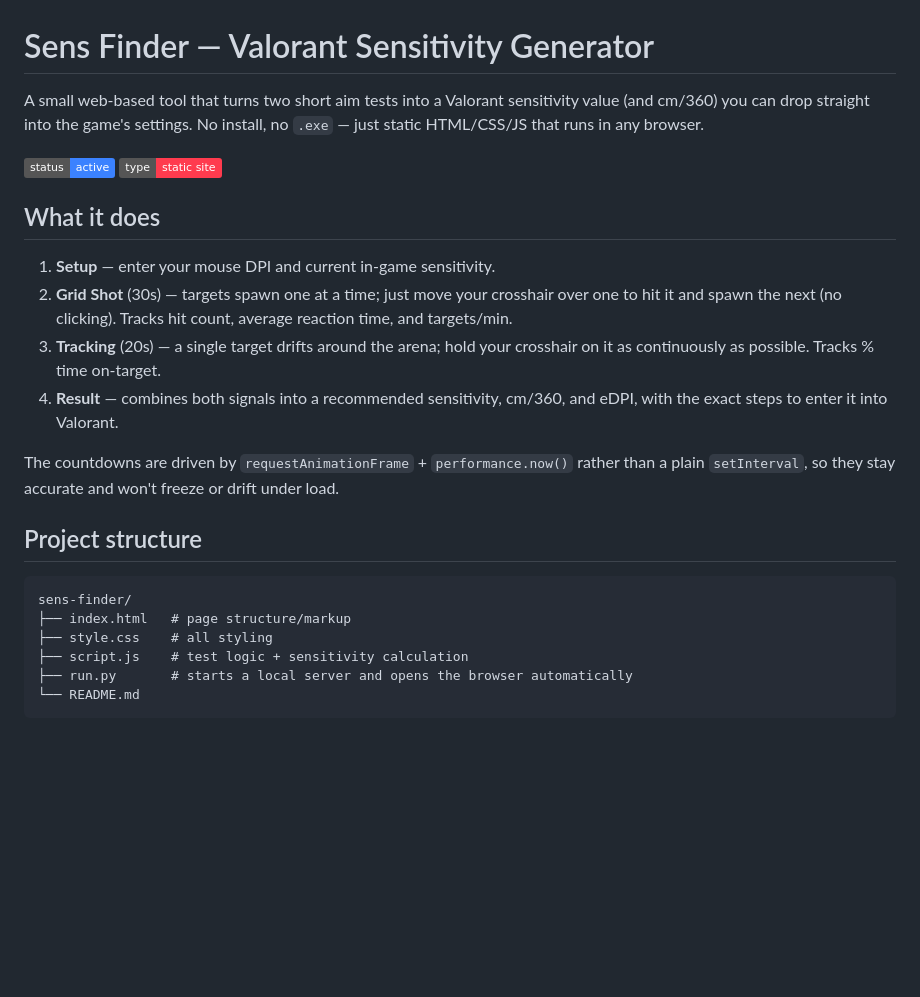
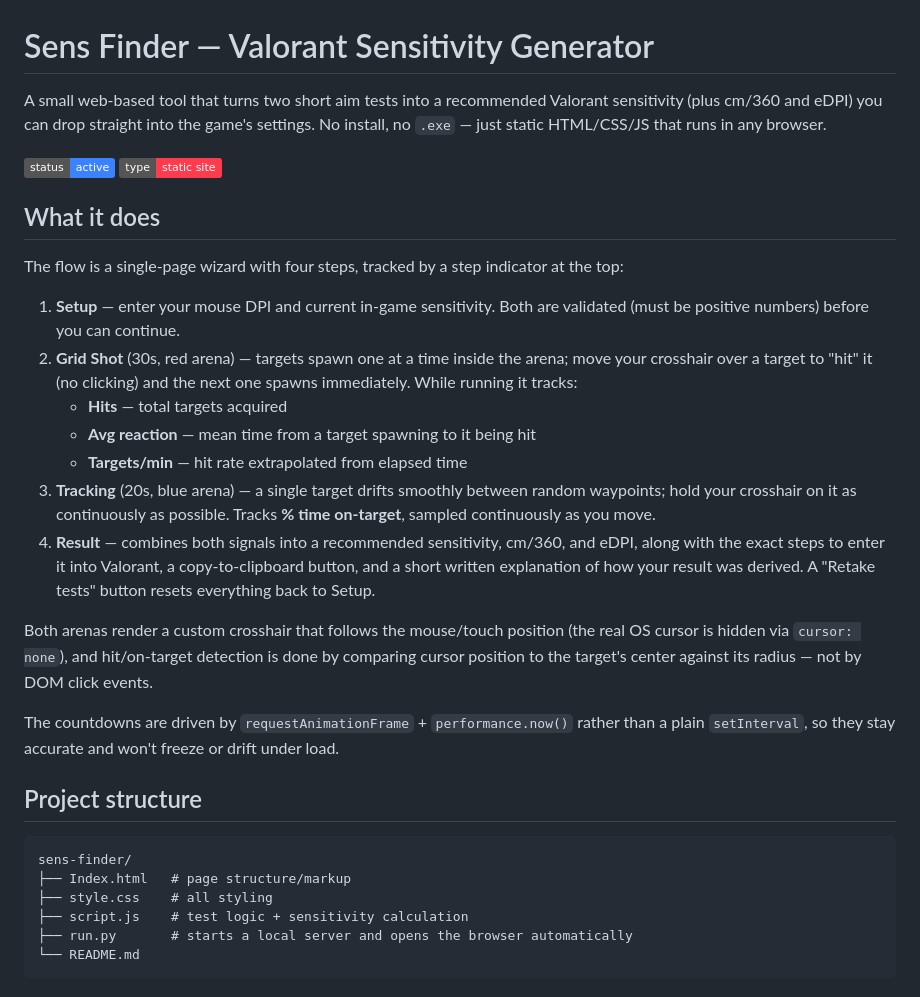
Before and after one commit to JusunF/Valorant-Sens-Tracker, a Markdown page: README.md, the part around one of its changes. Drawn GitHub-style; badges without logos; blank space fills up the shorter version.

````diff
--- a/README.md
+++ b/README.md
@@ -1,15 +1,22 @@
 # Sens Finder — Valorant Sensitivity Generator
 
-A small web-based tool that turns two short aim tests into a Valorant sensitivity value (and cm/360) you can drop straight into the game's settings. No install, no `.exe` — just static HTML/CSS/JS that runs in any browser.
+A small web-based tool that turns two short aim tests into a recommended Valorant sensitivity (plus cm/360 and eDPI) you can drop straight into the game's settings. No install, no `.exe` — just static HTML/CSS/JS that runs in any browser.
 
 ![status](https://img.shields.io/badge/status-active-3b82ff) ![type](https://img.shields.io/badge/type-static%20site-ff3b4e)
 
 ## What it does
 
-1. **Setup** — enter your mouse DPI and current in-game sensitivity.
-2. **Grid Shot** (30s) — targets spawn one at a time; just move your crosshair over one to hit it and spawn the next (no clicking). Tracks hit count, average reaction time, and targets/min.
-3. **Tracking** (20s) — a single target drifts around the arena; hold your crosshair on it as continuously as possible. Tracks % time on-target.
-4. **Result** — combines both signals into a recommended sensitivity, cm/360, and eDPI, with the exact steps to enter it into Valorant.
+The flow is a single-page wizard with four steps, tracked by a step indicator at the top:
+
+1. **Setup** — enter your mouse DPI and current in-game sensitivity. Both are validated (must be positive numbers) before you can continue.
+2. **Grid Shot** (30s, red arena) — targets spawn one at a time inside the arena; move your crosshair over a target to "hit" it (no clicking) and the next one spawns immediately. While running it tracks:
+   - **Hits** — total targets acquired
+   - **Avg reaction** — mean time from a target spawning to it being hit
+   - **Targets/min** — hit rate extrapolated from elapsed time
+3. **Tracking** (20s, blue arena) — a single target drifts smoothly between random waypoints; hold your crosshair on it as continuously as possible. Tracks **% time on-target**, sampled continuously as you move.
+4. **Result** — combines both signals into a recommended sensitivity, cm/360, and eDPI, along with the exact steps to enter it into Valorant, a copy-to-clipboard button, and a short written explanation of how your result was derived. A "Retake tests" button resets everything back to Setup.
+
+Both arenas render a custom crosshair that follows the mouse/touch position (the real OS cursor is hidden via `cursor: none`), and hit/on-target detection is done by comparing cursor position to the target's center against its radius — not by DOM click events.
 
 The countdowns are driven by `requestAnimationFrame` + `performance.now()` rather than a plain `setInterval`, so they stay accurate and won't freeze or drift under load.
 
@@ -17,7 +24,7 @@ The countdowns are driven by `requestAnimationFrame` + `performance.now()` rathe
 
 ```
 sens-finder/
-├── index.html   # page structure/markup
+├── Index.html   # page structure/markup
 ├── style.css    # all styling
 ├── script.js    # test logic + sensitivity calculation
 ├── run.py       # starts a local server and opens the browser automatically
````
Also changed, not shown: other parts of README.md (+9 -7 lines).
